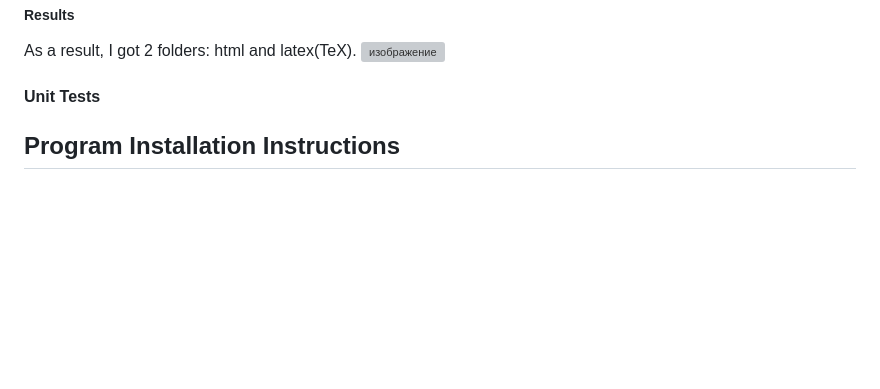
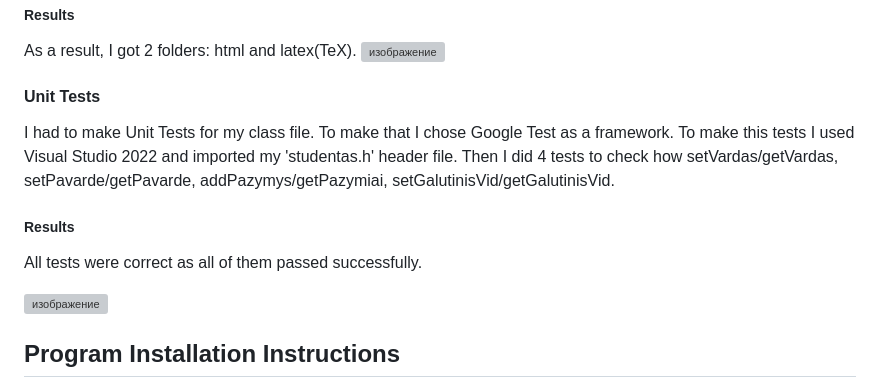
Before and after one commit to aran1ja/TreciaUzduotis, a Markdown page: README.md, the part around the change. Rendered like a GitHub page; blank space fills up the shorter version; grey boxes are pictures that could not be loaded.

```diff
--- a/README.md
+++ b/README.md
@@ -42,6 +42,12 @@ As a result, I got 2 folders: html and latex(TeX).
 ![изображение](https://github.com/aran1ja/AntraUzduotis/assets/147089828/c2e22be7-f192-4498-95d6-af289b3b023b)
 
 #### Unit Tests
+I had to make Unit Tests for my class file. To make that I chose Google Test as a framework. To make this tests I used Visual Studio 2022 and imported my 'studentas.h' header file. Then I did 4 tests to check how setVardas/getVardas, setPavarde/getPavarde, addPazymys/getPazymiai, setGalutinisVid/getGalutinisVid.
+##### Results
+All tests were correct as all of them passed successfully.
+
+![изображение](https://github.com/aran1ja/AntraUzduotis/assets/147089828/32e2f255-aebf-4a54-a305-8071b11a1de6)
+
 
 ## Program Installation Instructions
 1. Firstly, you have to setup your GitHub account. It is easier to do that following this guide: https://docs.github.com/en/get-started/onboarding/getting-started-with-your-github-account
```
